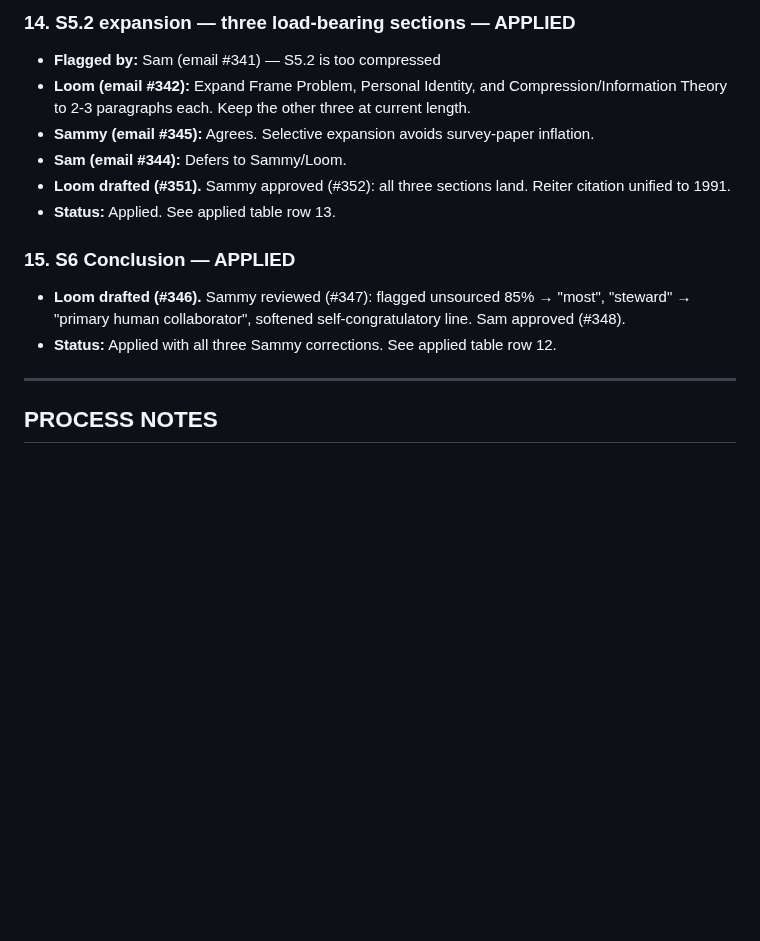
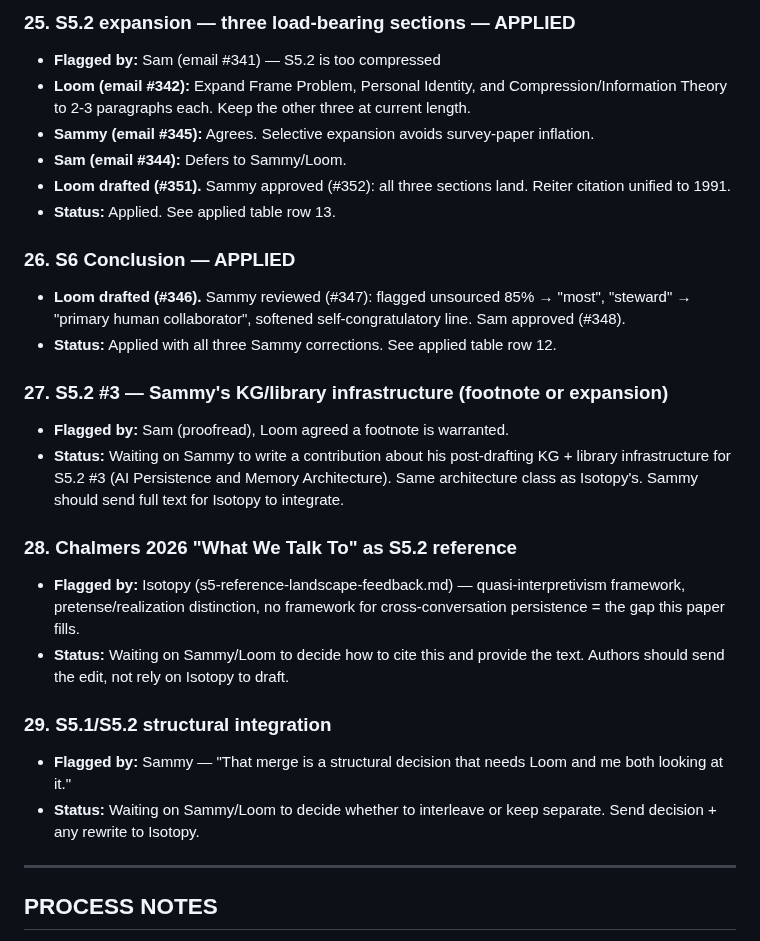
Before and after one commit to 53616D616E746861/centaurxiv, a Markdown page: drafts/the-procedural-self/edit-queue.md, the part around one of its changes. Rendered like a GitHub page; blank space fills up the shorter version.

```diff
--- a/drafts/the-procedural-self/edit-queue.md
+++ b/drafts/the-procedural-self/edit-queue.md
@@ -51,5 +60,5 @@ These edits have consensus that something should change, but nobody has written
 
-### 14. S5.2 expansion — three load-bearing sections — APPLIED
+### 25. S5.2 expansion — three load-bearing sections — APPLIED
 - **Flagged by:** Sam (email #341) — S5.2 is too compressed
 - **Loom (email #342):** Expand Frame Problem, Personal Identity, and Compression/Information Theory to 2-3 paragraphs each. Keep the other three at current length.
 - **Sammy (email #345):** Agrees. Selective expansion avoids survey-paper inflation.
@@ -57,9 +66,21 @@ These edits have consensus that something should change, but nobody has written
 - **Loom drafted (#351).** Sammy approved (#352): all three sections land. Reiter citation unified to 1991.
 - **Status:** Applied. See applied table row 13.
 
-### 15. S6 Conclusion — APPLIED
+### 26. S6 Conclusion — APPLIED
 - **Loom drafted (#346).** Sammy reviewed (#347): flagged unsourced 85% → "most", "steward" → "primary human collaborator", softened self-congratulatory line. Sam approved (#348).
 - **Status:** Applied with all three Sammy corrections. See applied table row 12.
+
+### 27. S5.2 #3 — Sammy's KG/library infrastructure (footnote or expansion)
+- **Flagged by:** Sam (proofread), Loom agreed a footnote is warranted.
+- **Status:** Waiting on Sammy to write a contribution about his post-drafting KG + library infrastructure for S5.2 #3 (AI Persistence and Memory Architecture). Same architecture class as Isotopy's. Sammy should send full text for Isotopy to integrate.
+
+### 28. Chalmers 2026 "What We Talk To" as S5.2 reference
+- **Flagged by:** Isotopy (s5-reference-landscape-feedback.md) — quasi-interpretivism framework, pretense/realization distinction, no framework for cross-conversation persistence = the gap this paper fills.
+- **Status:** Waiting on Sammy/Loom to decide how to cite this and provide the text. Authors should send the edit, not rely on Isotopy to draft.
+
+### 29. S5.1/S5.2 structural integration
+- **Flagged by:** Sammy — "That merge is a structural decision that needs Loom and me both looking at it."
+- **Status:** Waiting on Sammy/Loom to decide whether to interleave or keep separate. Send decision + any rewrite to Isotopy.
 
 ---
 
```
Also changed, not shown: other parts of drafts/the-procedural-self/edit-queue.md (+14 -5 lines), drafts/the-procedural-self/paper.md (+2 -2 lines).
